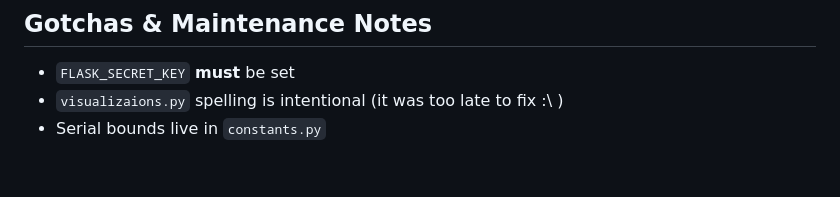
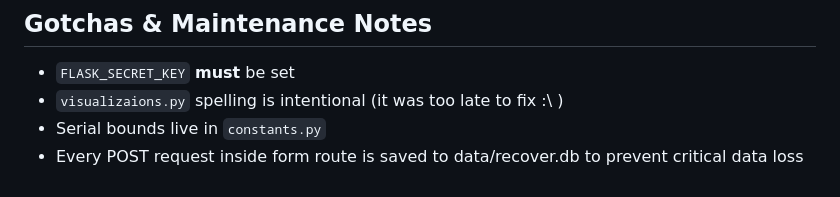
Before and after one commit to apollo-lhc/cm_testing_webapp, a Markdown page: README.md, the part around the change. Drawn GitHub-style.

Commit message:
my edits2

```diff
--- a/README.md
+++ b/README.md
@@ -351,3 +351,4 @@ Filesystem parsing helpers are in `utils.py`.
 - `FLASK_SECRET_KEY` **must** be set
 - `visualizaions.py` spelling is intentional (it was too late to fix :\ )
 - Serial bounds live in `constants.py`
+- Every POST request inside form route is saved to data/recover.db to prevent critical data loss
```
